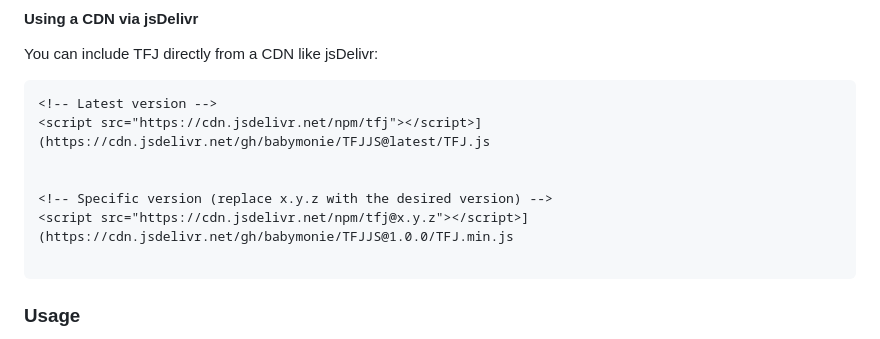
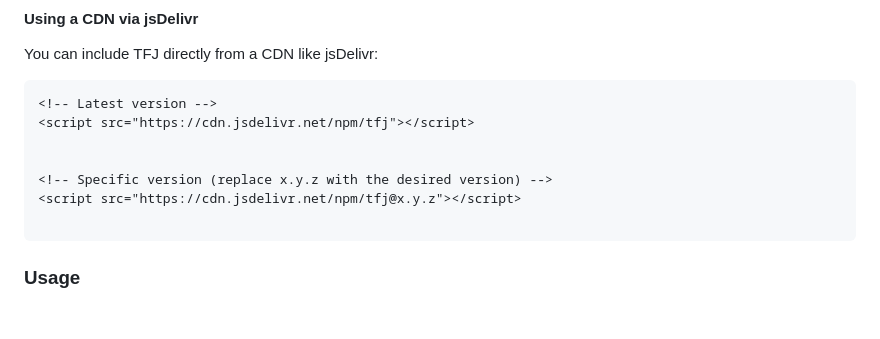
Before and after one commit to babymonie/TFJJS, a Markdown page: README.md, the part around the change. Rendered like a GitHub page; blank space fills up the shorter version.

````diff
--- a/README.md
+++ b/README.md
@@ -39,11 +39,11 @@ You can include TFJ directly from a CDN like jsDelivr:
 
 ```html
 <!-- Latest version -->
-<script src="https://cdn.jsdelivr.net/npm/tfj"></script>](https://cdn.jsdelivr.net/gh/babymonie/TFJJS@latest/TFJ.js
+<script src="https://cdn.jsdelivr.net/npm/tfj"></script>
 
 
 <!-- Specific version (replace x.y.z with the desired version) -->
-<script src="https://cdn.jsdelivr.net/npm/tfj@x.y.z"></script>](https://cdn.jsdelivr.net/gh/babymonie/TFJJS@1.0.0/TFJ.min.js
+<script src="https://cdn.jsdelivr.net/npm/tfj@x.y.z"></script>
 
 ```
 
````
